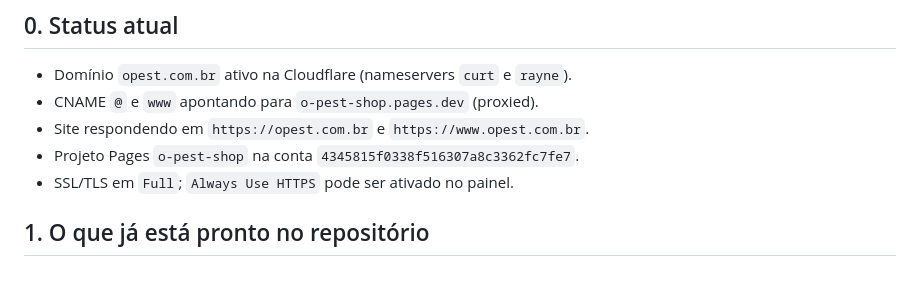
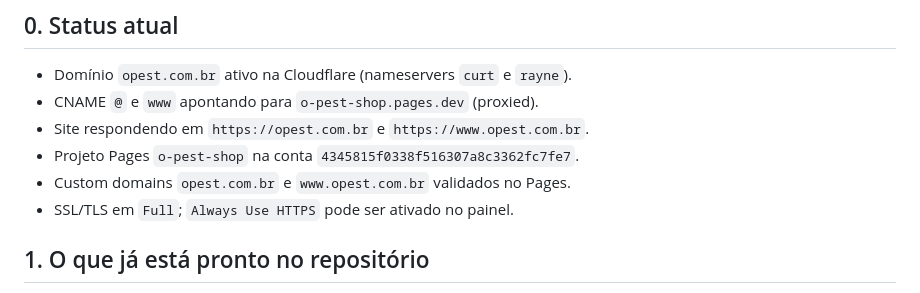
Before and after one commit to startupcortex-Hallen/pest, a Markdown page: o_pest_shop/docs/CLOUDFLARE_PAGES.md, the part around the change. Rendered like a GitHub page.

Commit message:
docs: confirma custom domains ativos no Cloudflare Pages

```diff
--- a/o_pest_shop/docs/CLOUDFLARE_PAGES.md
+++ b/o_pest_shop/docs/CLOUDFLARE_PAGES.md
@@ -9,6 +9,7 @@ geração do catálogo/imagens estáticas para tirar a navegação do Supabase.
 - CNAME `@` e `www` apontando para `o-pest-shop.pages.dev` (proxied).
 - Site respondendo em `https://opest.com.br` e `https://www.opest.com.br`.
 - Projeto Pages `o-pest-shop` na conta `4345815f0338f516307a8c3362fc7fe7`.
+- Custom domains `opest.com.br` e `www.opest.com.br` validados no Pages.
 - SSL/TLS em `Full`; `Always Use HTTPS` pode ser ativado no painel.
 
 ## 1. O que já está pronto no repositório
```
